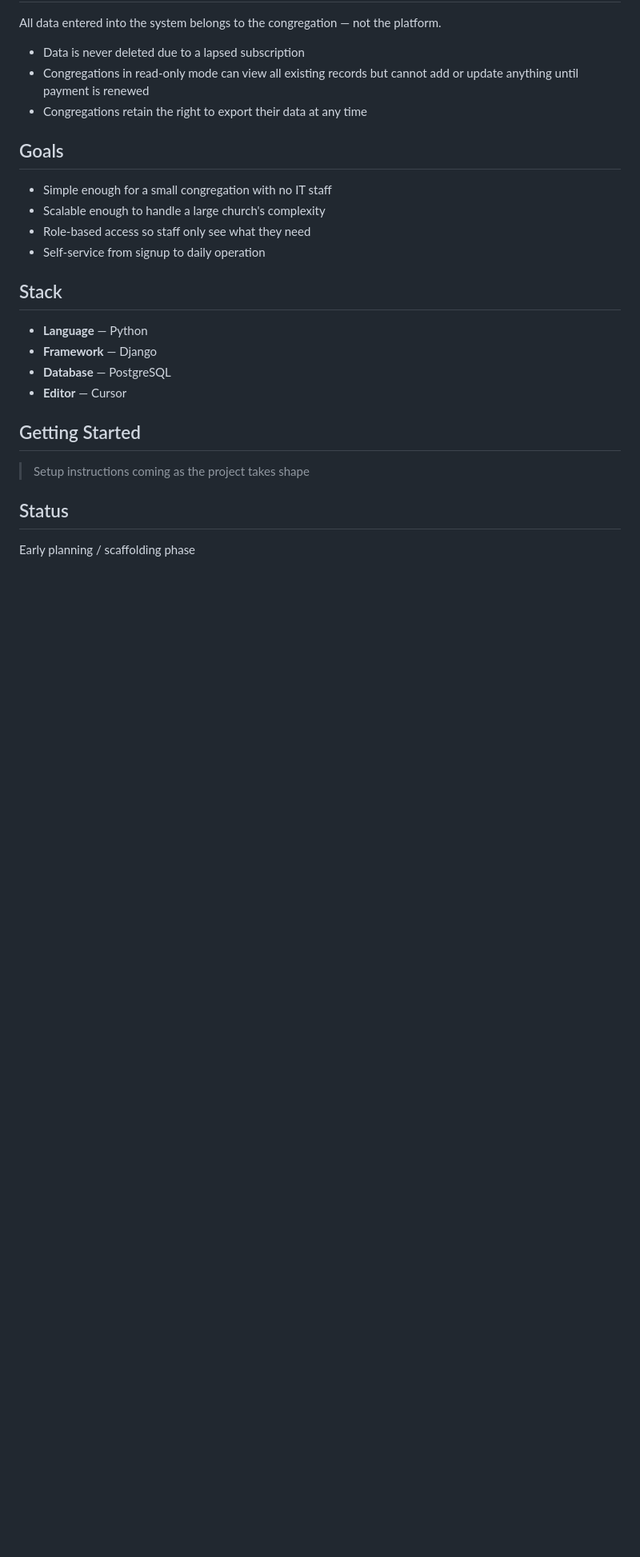
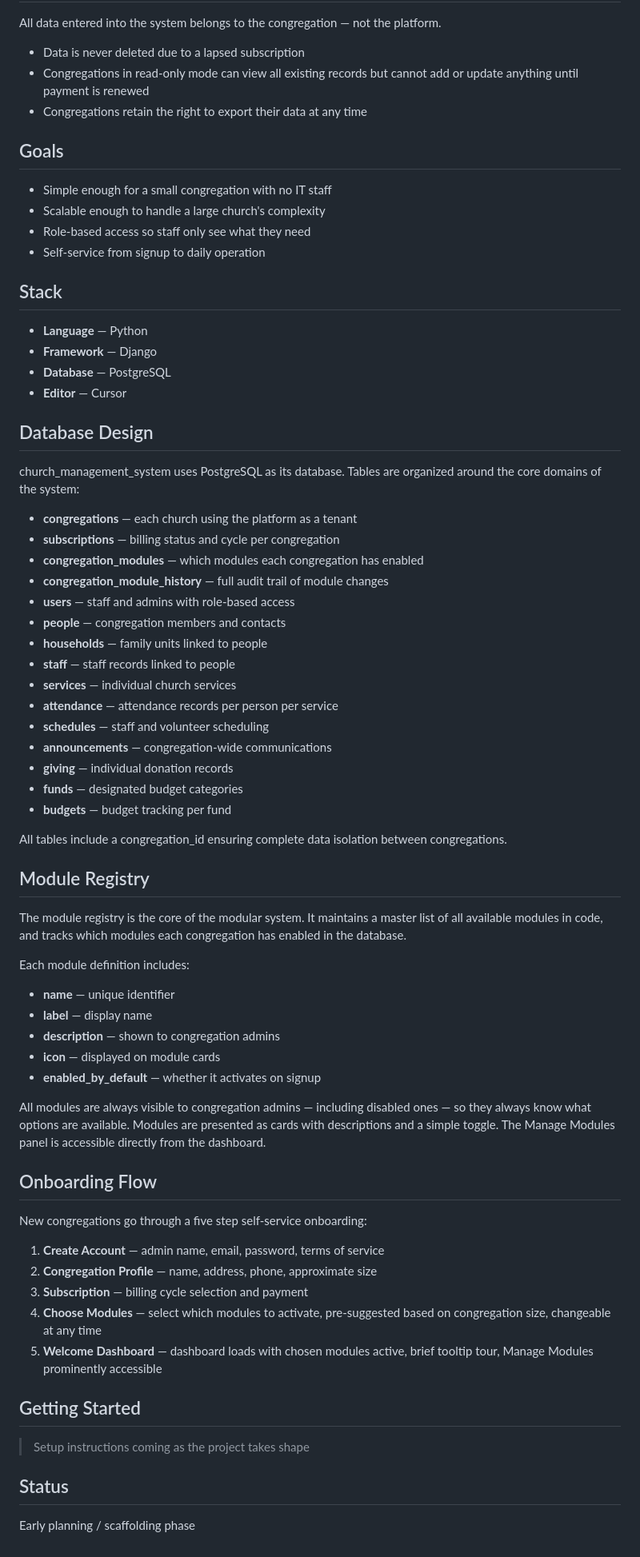
Before and after one commit to evant455-cpu/church_management_system, a Markdown page: README.md, the part around the change. Shown at 80% size. Rendered like a GitHub page; blank space fills up the shorter version.

Commit message:
Add database design, module registry, and onboarding flow to README
Documents the PostgreSQL table structure, module registry definition
fields, and the five-step congregation onboarding flow.

https://claude.ai/code/session_017KeB1F3BfeBNHaCNKkWZdH

```diff
--- a/README.md
+++ b/README.md
@@ -95,6 +95,61 @@ not the platform.
 - **Database** — PostgreSQL
 - **Editor** — Cursor
 
+## Database Design
+
+church_management_system uses PostgreSQL as its database.
+Tables are organized around the core domains of the system:
+
+- **congregations** — each church using the platform as a tenant
+- **subscriptions** — billing status and cycle per congregation
+- **congregation_modules** — which modules each congregation has enabled
+- **congregation_module_history** — full audit trail of module changes
+- **users** — staff and admins with role-based access
+- **people** — congregation members and contacts
+- **households** — family units linked to people
+- **staff** — staff records linked to people
+- **services** — individual church services
+- **attendance** — attendance records per person per service
+- **schedules** — staff and volunteer scheduling
+- **announcements** — congregation-wide communications
+- **giving** — individual donation records
+- **funds** — designated budget categories
+- **budgets** — budget tracking per fund
+
+All tables include a congregation_id ensuring complete data
+isolation between congregations.
+
+## Module Registry
+
+The module registry is the core of the modular system. It maintains
+a master list of all available modules in code, and tracks which
+modules each congregation has enabled in the database.
+
+Each module definition includes:
+- **name** — unique identifier
+- **label** — display name
+- **description** — shown to congregation admins
+- **icon** — displayed on module cards
+- **enabled_by_default** — whether it activates on signup
+
+All modules are always visible to congregation admins — including
+disabled ones — so they always know what options are available.
+Modules are presented as cards with descriptions and a simple
+toggle. The Manage Modules panel is accessible directly from
+the dashboard.
+
+## Onboarding Flow
+
+New congregations go through a five step self-service onboarding:
+
+1. **Create Account** — admin name, email, password, terms of service
+2. **Congregation Profile** — name, address, phone, approximate size
+3. **Subscription** — billing cycle selection and payment
+4. **Choose Modules** — select which modules to activate,
+   pre-suggested based on congregation size, changeable at any time
+5. **Welcome Dashboard** — dashboard loads with chosen modules active,
+   brief tooltip tour, Manage Modules prominently accessible
+
 ## Getting Started
 
 > Setup instructions coming as the project takes shape
```
